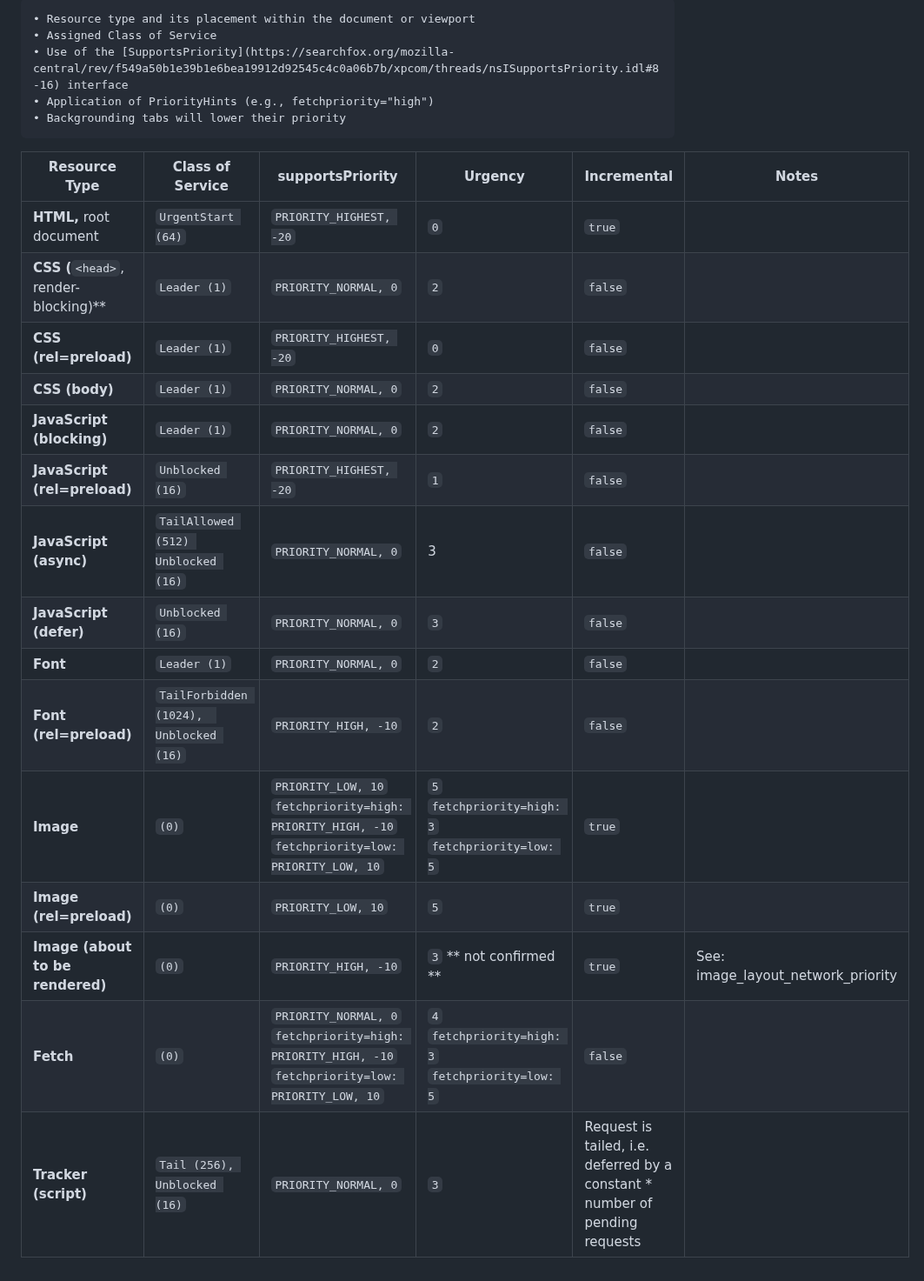
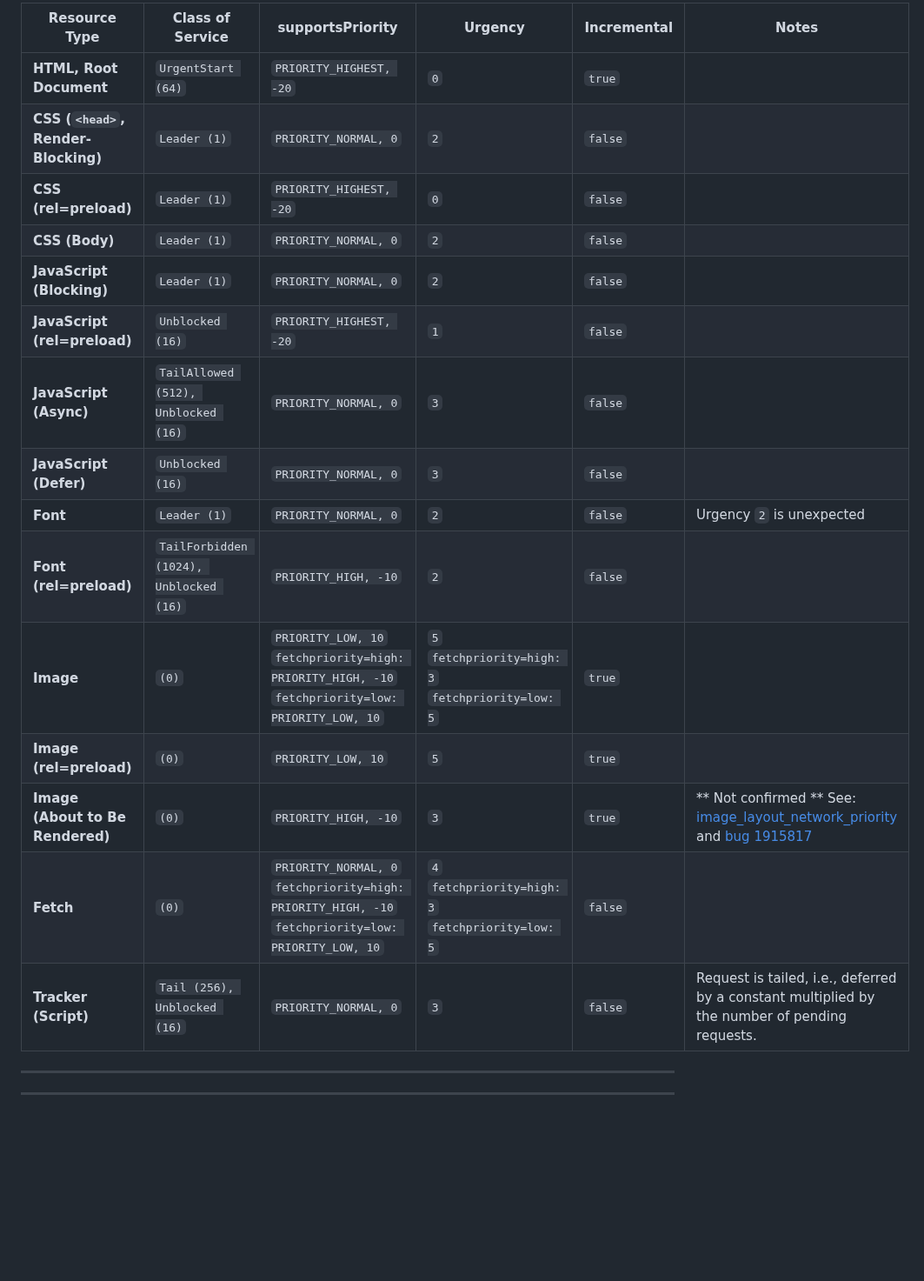
Before and after one commit to acreskeyMoz/acreskeyMoz.github.io, a Markdown page: docs/prioritization.md, the part around one of its changes. Shown at 87% size. GitHub-like rendering; blank space fills up the shorter version.

```diff
--- a/docs/prioritization.md
+++ b/docs/prioritization.md
@@ -26,26 +34,23 @@ The incremental flag specifies whether a bandwidth should be split between this
 
-    • Resource type and its placement within the document or viewport
-    • Assigned Class of Service
-    • Use of the [SupportsPriority](https://searchfox.org/mozilla-central/rev/f549a50b1e39b1e6bea19912d92545c4c0a06b7b/xpcom/threads/nsISupportsPriority.idl#8-16) interface
-    • Application of PriorityHints (e.g., fetchpriority="high")
-    • Backgrounding tabs will lower their priority
+| **Resource Type**                    | **Class of Service**                    | **supportsPriority**                                                                 | **Urgency**                                   | **Incremental** | **Notes**                                                                 |
+|--------------------------------------|------------------------------------------|--------------------------------------------------------------------------------------|-----------------------------------------------|-----------------|---------------------------------------------------------------------------|
+| **HTML, Root Document**              | `UrgentStart (64)`                       | `PRIORITY_HIGHEST, -20`                                                              | `0`                                           | `true`          |                                                                           |
+| **CSS (`<head>`, Render-Blocking)**  | `Leader (1)`                             | `PRIORITY_NORMAL, 0`                                                                 | `2`                                           | `false`         |                                                                           |
+| **CSS (rel=preload)**                | `Leader (1)`                             | `PRIORITY_HIGHEST, -20`                                                              | `0`                                           | `false`         |                                                                           |
+| **CSS (Body)**                       | `Leader (1)`                             | `PRIORITY_NORMAL, 0`                                                                 | `2`                                           | `false`         |                                                                           |
+| **JavaScript (Blocking)**            | `Leader (1)`                             | `PRIORITY_NORMAL, 0`                                                                 | `2`                                           | `false`         |                                                                           |
+| **JavaScript (rel=preload)**         | `Unblocked (16)`                         | `PRIORITY_HIGHEST, -20`                                                              | `1`                                           | `false`         |                                                                           |
+| **JavaScript (Async)**               | `TailAllowed (512), Unblocked (16)`      | `PRIORITY_NORMAL, 0`                                                                 | `3`                                           | `false`         |                                                                           |
+| **JavaScript (Defer)**               | `Unblocked (16)`                         | `PRIORITY_NORMAL, 0`                                                                 | `3`                                           | `false`         |                                                                           |
+| **Font**                             | `Leader (1)`                             | `PRIORITY_NORMAL, 0`                                                                 | `2`                                           | `false`         |  Urgency `2` is unexpected                                                                         |
+| **Font (rel=preload)**               | `TailForbidden (1024), Unblocked (16)`    | `PRIORITY_HIGH, -10`                                                                 | `2`                                           | `false`         |                                                                           |
+| **Image**                            | `(0)`                                    | `PRIORITY_LOW, 10`<br>`fetchpriority=high: PRIORITY_HIGH, -10`<br>`fetchpriority=low: PRIORITY_LOW, 10` | `5`<br>`fetchpriority=high: 3`<br>`fetchpriority=low: 5` | `true`          |                                                                           |
+| **Image (rel=preload)**              | `(0)`                                    | `PRIORITY_LOW, 10`                                                                   | `5`                                           | `true`          |                                                                           |
+| **Image (About to Be Rendered)**     | `(0)`                                    | `PRIORITY_HIGH, -10`                                                                 | `3`                         | `true`          | ** Not confirmed ** See: [image_layout_network_priority](https://searchfox.org/mozilla-central/rev/a13db27562f9237db97e2ea5b01dc879d5b55b74/modules/libpref/init/StaticPrefList.yaml#7429-7431) and [bug 1915817](https://bugzilla.mozilla.org/show_bug.cgi?id=1915817)                                   |
+| **Fetch**                            | `(0)`                                    | `PRIORITY_NORMAL, 0`<br>`fetchpriority=high: PRIORITY_HIGH, -10`<br>`fetchpriority=low: PRIORITY_LOW, 10` | `4`<br>`fetchpriority=high: 3`<br>`fetchpriority=low: 5` | `false`         |                                                                           |
+| **Tracker (Script)**                 | `Tail (256), Unblocked (16)`             | `PRIORITY_NORMAL, 0`                                                                 | `3`                                           | `false`         | Request is tailed, i.e., deferred by a constant multiplied by the number of pending requests. |
+
+---
 
 
-
-| Resource Type                                    | Class of Service | supportsPriority | Urgency | Incremental | Notes                               |
-| ------------------------------------------------ | ---------------- | ---------------- | ------- | ----------- | ----------------------------------- |
-| **HTML,** root document                          | `UrgentStart (64)` | `PRIORITY_HIGHEST, -20` | `0`     | `true`        |                                     |
-| **CSS (**`<head>`, render-blocking)\*\*          | `Leader (1)`       | `PRIORITY_NORMAL, 0`  |   `2`    | `false`     |                                     |
-| **CSS (rel=preload)**                            | `Leader (1)`       | `PRIORITY_HIGHEST, -20` | `0` | `false`         |                                   |
-| **CSS (body)**                                   | `Leader (1)`       | `PRIORITY_NORMAL, 0`  |   `2`    | `false`         |                                   |
-| **JavaScript (blocking)**                        | `Leader (1)`       | `PRIORITY_NORMAL, 0` |  `2`  | `false`     |                                     |
-| **JavaScript (rel=preload)**                     | `Unblocked (16)`   | `PRIORITY_HIGHEST, -20` | `1`  |`false`          |                                  |
-| **JavaScript (async)**                           | `TailAllowed (512) Unblocked (16)` | `PRIORITY_NORMAL, 0` | 3 |  `false`     |                                     |
-| **JavaScript (defer)**                           | `Unblocked (16)` | `PRIORITY_NORMAL, 0` | `3` | `false`     |     |
-| **Font**                                         | `Leader (1)` |  `PRIORITY_NORMAL, 0` | `2`     |  `false`   |     |
-| **Font (rel=preload)**                           | `TailForbidden (1024),  Unblocked (16)` |`PRIORITY_HIGH, -10` |  `2`| `false`     |                                   |
-| **Image**                                        | `(0)`            |  `PRIORITY_LOW, 10`<br>`fetchpriority=high: PRIORITY_HIGH, -10` <br>`fetchpriority=low: PRIORITY_LOW, 10`        |`5`<br>`fetchpriority=high: 3`<br>`fetchpriority=low: 5`| `true`      |  |
-| **Image (rel=preload)**                          |     `(0)`         |  `PRIORITY_LOW, 10`     | `5`  | `true`     |                                     |
-| **Image (about to be rendered)**                             |    `(0)`           |   `PRIORITY_HIGH, -10`      |  `3` ** not confirmed **    | `true`     | See:  image_layout_network_priority |
-| **Fetch**                                        |    `(0)`         |  `PRIORITY_NORMAL, 0`<br>`fetchpriority=high: PRIORITY_HIGH, -10` <br>`fetchpriority=low: PRIORITY_LOW, 10`| `4`<br>`fetchpriority=high: 3`<br>`fetchpriority=low: 5`   | `false`     |                                     |
-| **Tracker (script)**                                         | `Tail (256), Unblocked (16)`     | `PRIORITY_NORMAL, 0`   |  `3`  |  Request is tailed, i.e. deferred by a constant * number of pending requests |
+---
```
Also changed, not shown: other parts of docs/prioritization.md (+20 -12 lines).
